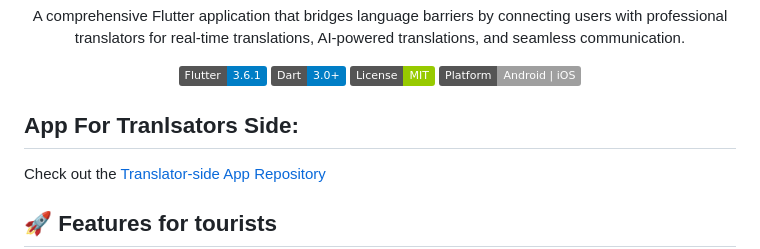
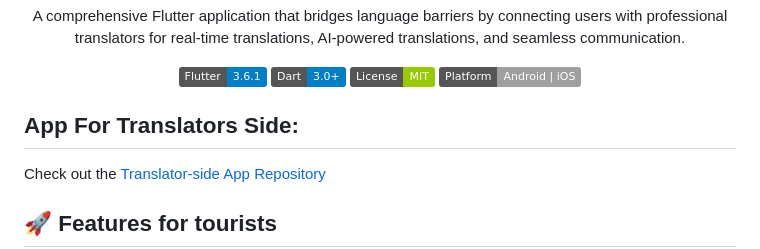
Before and after one commit to Tarek3222/Translatify, a Markdown page: README.md, the part around the change. Rendered like a GitHub page; badges without logos.

```diff
--- a/README.md
+++ b/README.md
@@ -13,7 +13,7 @@
 
 </div>
 
-## App For Tranlsators Side:
+## App For Translators Side:
 <p>
     Check out the <a href="https://github.com/Tarek3222/Translators_app-2ed-">Translator-side App Repository</a>
 </p>
```
